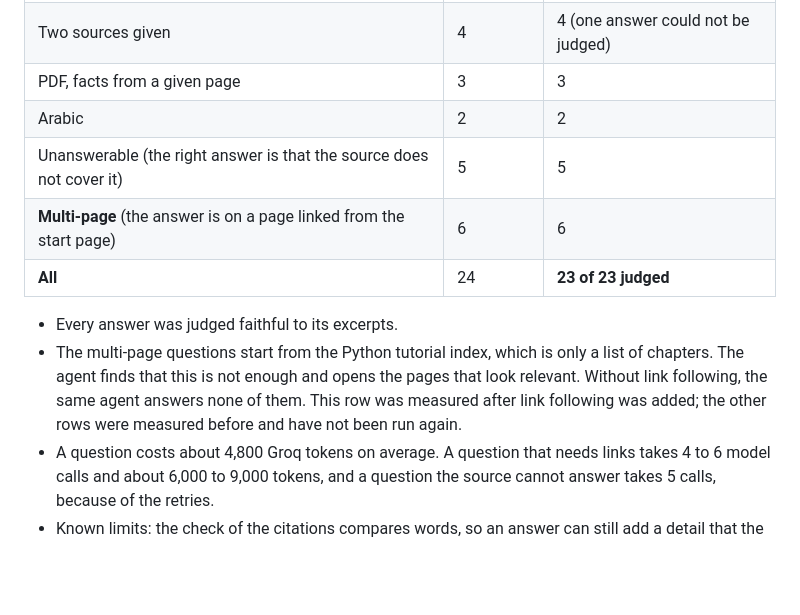
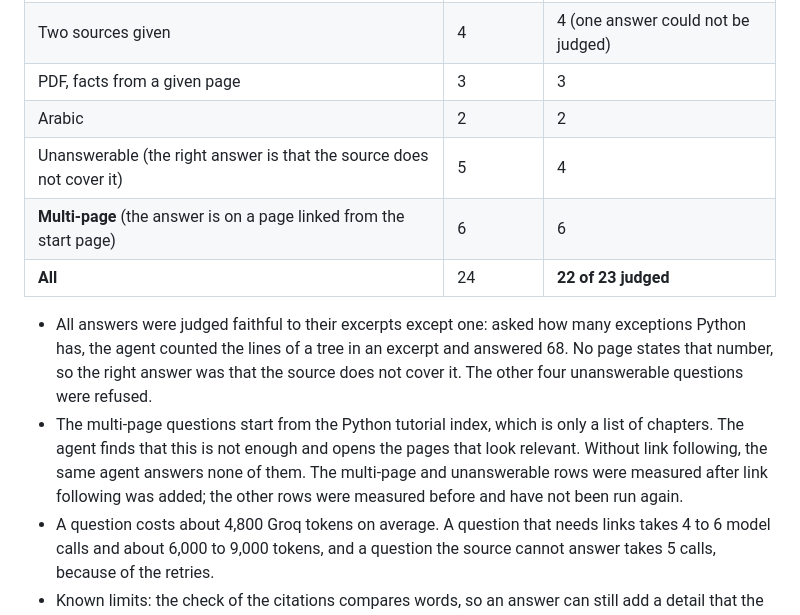
Before and after one commit to ayayousef2000/chat-with-any-website-agent, a Markdown page: README.md, the part around the change. Drawn GitHub-style; blank space fills up the shorter version.

Commit message:
docs: correct the unanswerable results in the README

```diff
--- a/README.md
+++ b/README.md
@@ -45,12 +45,12 @@ The agent was evaluated on 24 questions over public sources: pages of the Python
 | Two sources given | 4 | 4 (one answer could not be judged) |
 | PDF, facts from a given page | 3 | 3 |
 | Arabic | 2 | 2 |
-| Unanswerable (the right answer is that the source does not cover it) | 5 | 5 |
+| Unanswerable (the right answer is that the source does not cover it) | 5 | 4 |
 | **Multi-page** (the answer is on a page linked from the start page) | 6 | 6 |
-| **All** | 24 | **23 of 23 judged** |
+| **All** | 24 | **22 of 23 judged** |
 
-- Every answer was judged faithful to its excerpts.
-- The multi-page questions start from the Python tutorial index, which is only a list of chapters. The agent finds that this is not enough and opens the pages that look relevant. Without link following, the same agent answers none of them. This row was measured after link following was added; the other rows were measured before and have not been run again.
+- All answers were judged faithful to their excerpts except one: asked how many exceptions Python has, the agent counted the lines of a tree in an excerpt and answered 68. No page states that number, so the right answer was that the source does not cover it. The other four unanswerable questions were refused.
+- The multi-page questions start from the Python tutorial index, which is only a list of chapters. The agent finds that this is not enough and opens the pages that look relevant. Without link following, the same agent answers none of them. The multi-page and unanswerable rows were measured after link following was added; the other rows were measured before and have not been run again.
 - A question costs about 4,800 Groq tokens on average. A question that needs links takes 4 to 6 model calls and about 6,000 to 9,000 tokens, and a question the source cannot answer takes 5 calls, because of the retries.
 - Known limits: the check of the citations compares words, so an answer can still add a detail that the source does not state. The agent does not always open the best page first (it sometimes picks the language reference over the tutorial chapter), but it still found the answer in every multi-page question.
 
```
